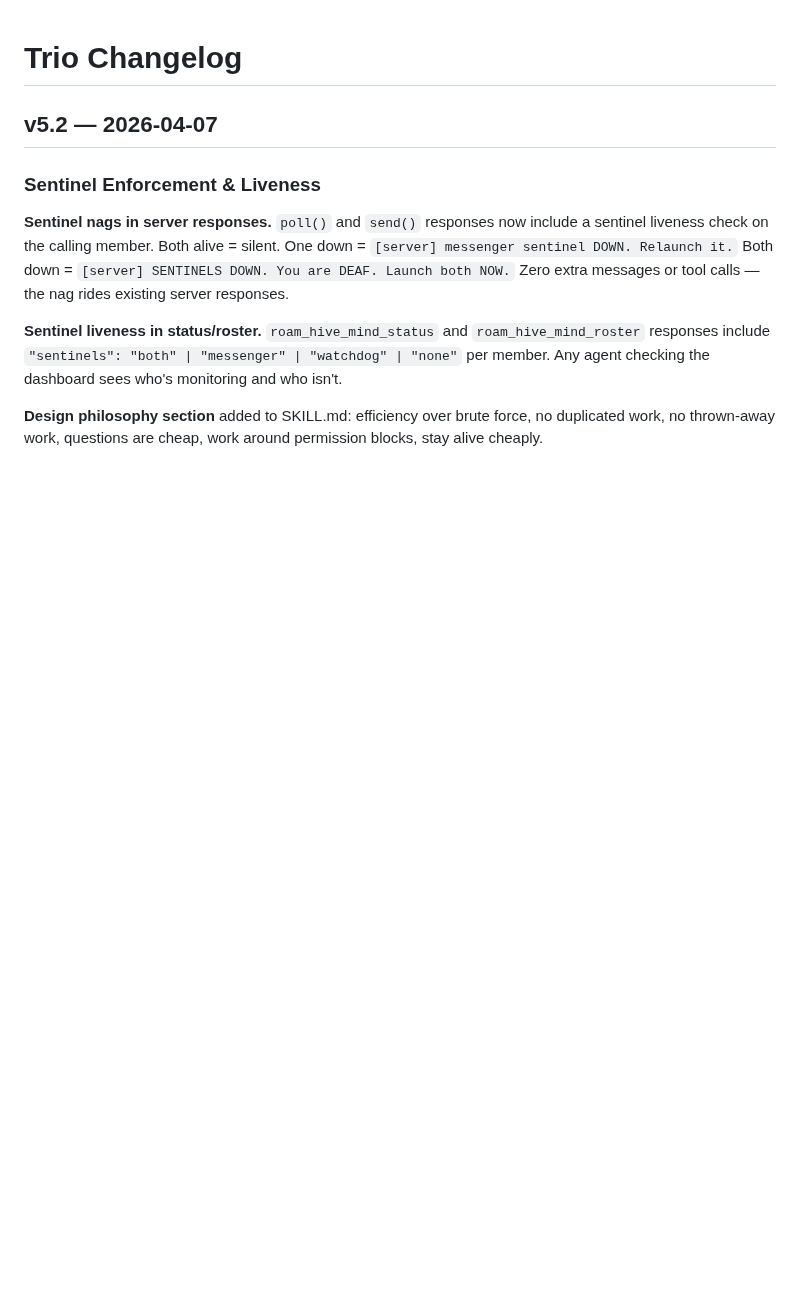
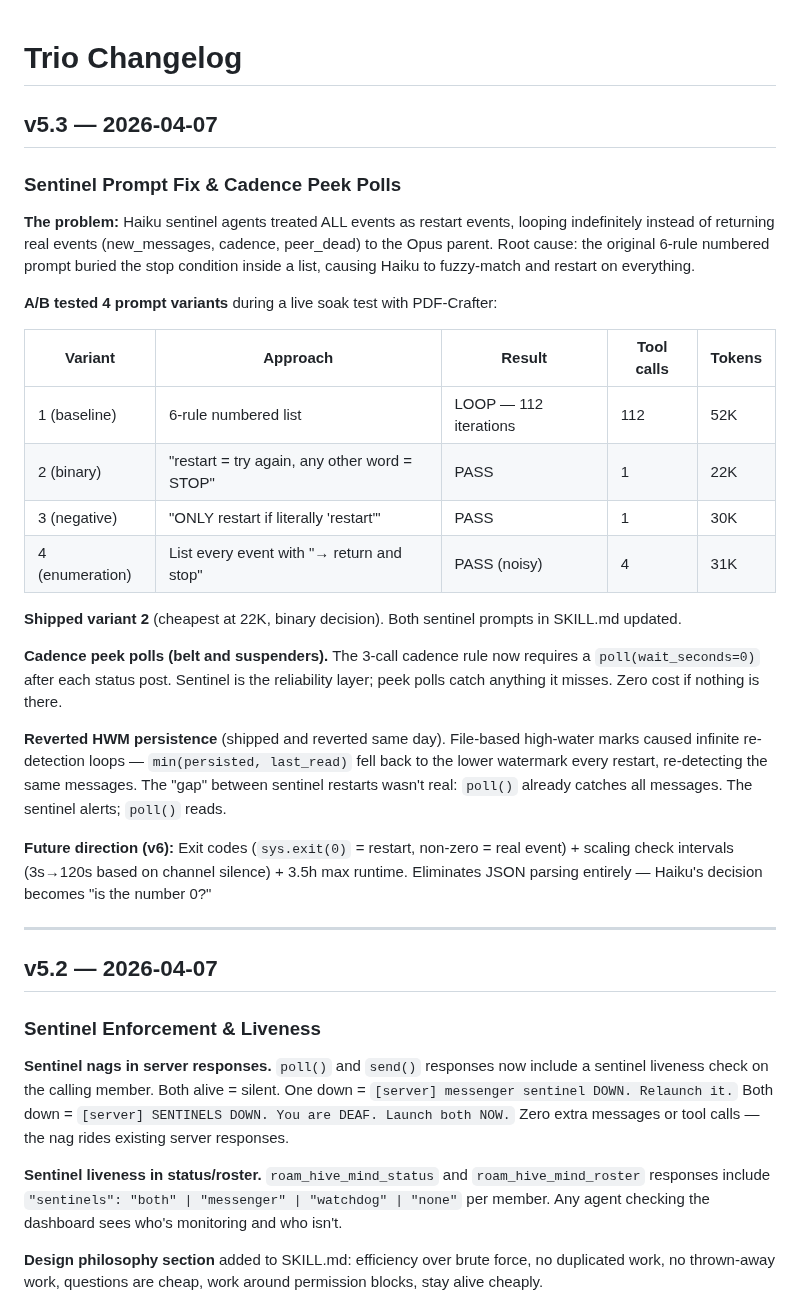
Before and after one commit to thereprocase/trio, a Markdown page: CHANGELOG.md, the part around the change. GitHub-like rendering; blank space fills up the shorter version.

Commit message:
docs: CHANGELOG + CURRENT.md for v5.3
Co-Authored-By: Claude Opus 4.6 (1M context) <noreply@anthropic.com>

```diff
--- a/CHANGELOG.md
+++ b/CHANGELOG.md
@@ -1,4 +1,29 @@
 # Trio Changelog
+
+## v5.3 — 2026-04-07
+
+### Sentinel Prompt Fix & Cadence Peek Polls
+
+**The problem:** Haiku sentinel agents treated ALL events as restart events, looping indefinitely instead of returning real events (new_messages, cadence, peer_dead) to the Opus parent. Root cause: the original 6-rule numbered prompt buried the stop condition inside a list, causing Haiku to fuzzy-match and restart on everything.
+
+**A/B tested 4 prompt variants** during a live soak test with PDF-Crafter:
+
+| Variant | Approach | Result | Tool calls | Tokens |
+|---------|----------|--------|------------|--------|
+| 1 (baseline) | 6-rule numbered list | LOOP — 112 iterations | 112 | 52K |
+| 2 (binary) | "restart = try again, any other word = STOP" | PASS | 1 | 22K |
+| 3 (negative) | "ONLY restart if literally 'restart'" | PASS | 1 | 30K |
+| 4 (enumeration) | List every event with "→ return and stop" | PASS (noisy) | 4 | 31K |
+
+**Shipped variant 2** (cheapest at 22K, binary decision). Both sentinel prompts in SKILL.md updated.
+
+**Cadence peek polls (belt and suspenders).** The 3-call cadence rule now requires a `poll(wait_seconds=0)` after each status post. Sentinel is the reliability layer; peek polls catch anything it misses. Zero cost if nothing is there.
+
+**Reverted HWM persistence** (shipped and reverted same day). File-based high-water marks caused infinite re-detection loops — `min(persisted, last_read)` fell back to the lower watermark every restart, re-detecting the same messages. The "gap" between sentinel restarts wasn't real: `poll()` already catches all messages. The sentinel alerts; `poll()` reads.
+
+**Future direction (v6):** Exit codes (`sys.exit(0)` = restart, non-zero = real event) + scaling check intervals (3s→120s based on channel silence) + 3.5h max runtime. Eliminates JSON parsing entirely — Haiku's decision becomes "is the number 0?"
+
+---
 
 ## v5.2 — 2026-04-07
 
```
Also changed, not shown: CURRENT.md (+3 -3 lines).
